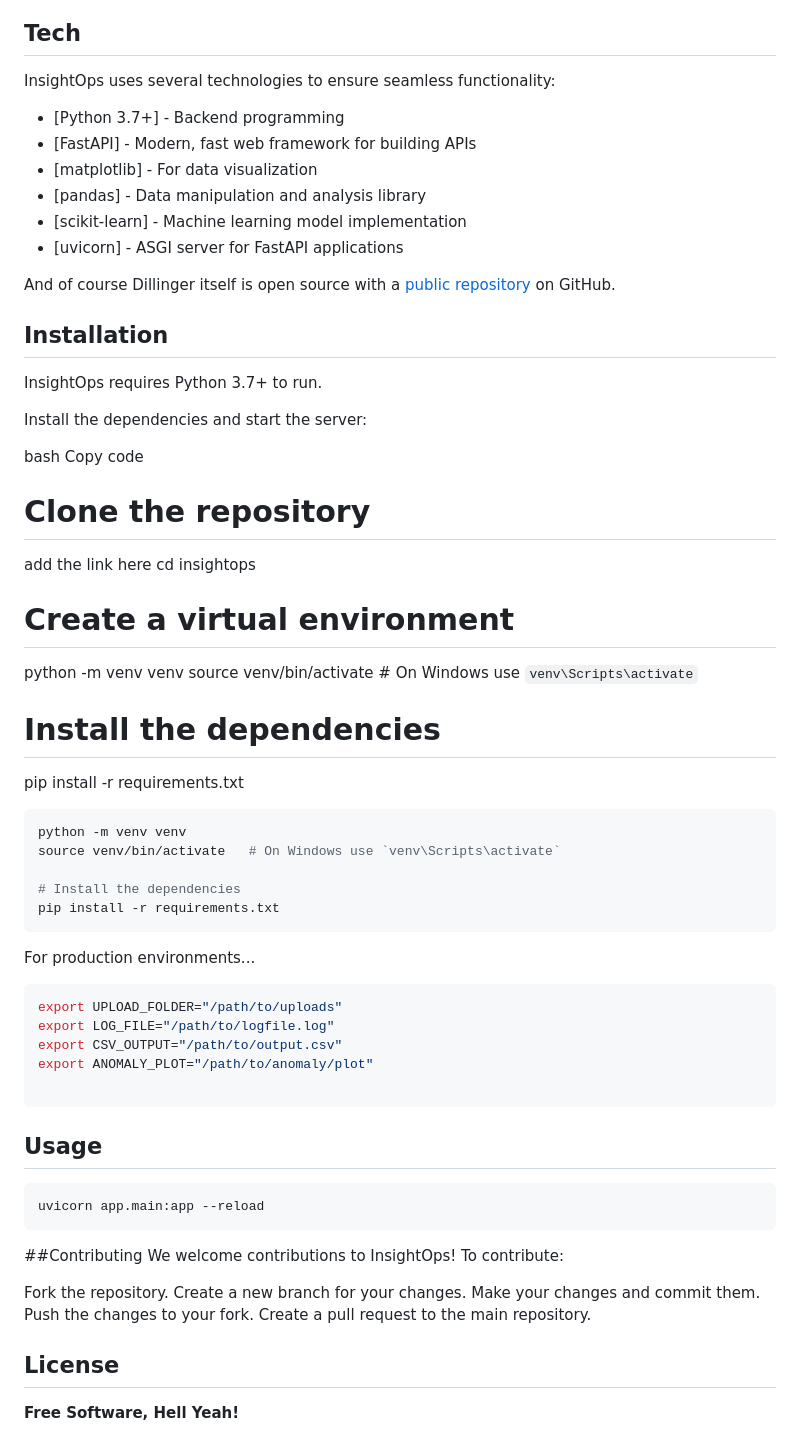
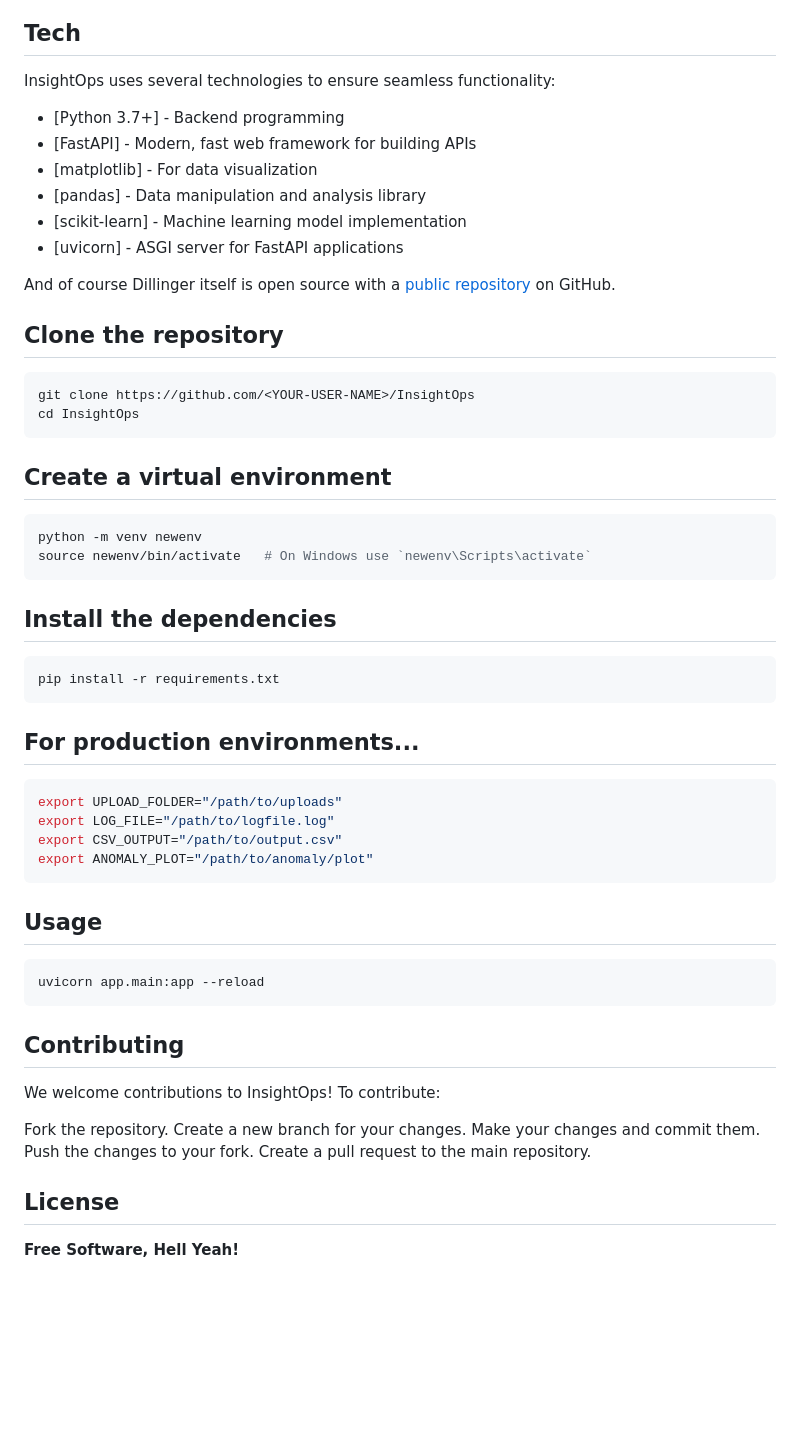
Before and after one commit to niksam20/InsightOps, a Markdown page: README.md, the part around one of its changes. Rendered like a GitHub page; blank space fills up the shorter version.

````diff
--- a/README.md
+++ b/README.md
@@ -29,7 +28,6 @@ Logs can be converted into structured data, analyzed for performance issues, and
 
 InsightOps uses several technologies to ensure seamless functionality:
 
-
 - [Python 3.7+] - Backend programming
 - [FastAPI] - Modern, fast web framework for building APIs
 - [matplotlib] - For data visualization
@@ -38,56 +36,51 @@ InsightOps uses several technologies to ensure seamless functionality:
 - [uvicorn] - ASGI server for FastAPI applications
 
 And of course Dillinger itself is open source with a [public repository][dill]
- on GitHub.
-
-## Installation
-
-InsightOps requires Python 3.7+ to run.
+on GitHub.
 
 
-Install the dependencies and start the server:
-
-bash
-Copy code
-# Clone the repository
-add the link here
-cd insightops
-
-# Create a virtual environment
-python -m venv venv
-source venv/bin/activate   # On Windows use `venv\Scripts\activate`
-
-# Install the dependencies
-pip install -r requirements.txt
+## Clone the repository
 
 ```sh
-python -m venv venv
-source venv/bin/activate   # On Windows use `venv\Scripts\activate`
+git clone https://github.com/<YOUR-USER-NAME>/InsightOps
+cd InsightOps
+```
 
-# Install the dependencies
+
+## Create a virtual environment
+
+```sh
+python -m venv newenv
+source newenv/bin/activate   # On Windows use `newenv\Scripts\activate`
+```
+
+
+## Install the dependencies
+
+```sh
 pip install -r requirements.txt
 ```
 
-For production environments...
+
+## For production environments...
 
 ```sh
 export UPLOAD_FOLDER="/path/to/uploads"
 export LOG_FILE="/path/to/logfile.log"
 export CSV_OUTPUT="/path/to/output.csv"
 export ANOMALY_PLOT="/path/to/anomaly/plot"
-
 ```
 
+
 ## Usage
-```
+
+```sh
 uvicorn app.main:app --reload
 ```
 
 
+## Contributing
 
-
-
-##Contributing
 We welcome contributions to InsightOps! To contribute:
 
 Fork the repository.
@@ -98,8 +91,6 @@ Create a pull request to the main repository.
 
 
 ## License
-
-
 
 **Free Software, Hell Yeah!**
 
````
Also changed, not shown: other parts of README.md (+3 -4 lines).
